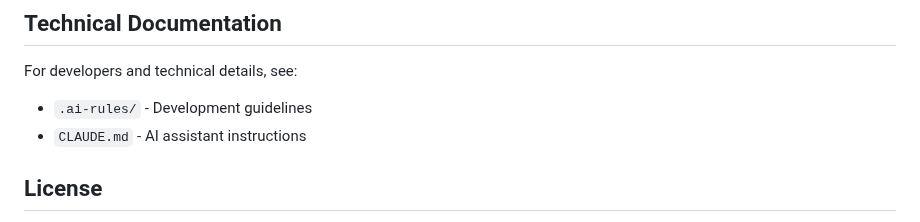
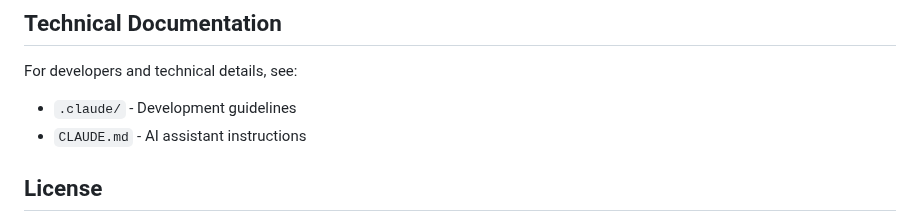
Before and after one commit to mikanmarusan/edinet, a Markdown page: README.md, the part around the change. Rendered like a GitHub page.

Commit message:
fix: update README.md to use correct .claude/ directory name
Replace outdated .ai-rules/ reference with .claude/ in technical documentation section

🤖 Generated with [Claude Code](https://claude.ai/code)

Co-Authored-By: Claude <noreply@anthropic.com>

```diff
--- a/README.md
+++ b/README.md
@@ -184,7 +184,7 @@ The system generates JSON files with the following structure:
 ## Technical Documentation
 
 For developers and technical details, see:
-- `.ai-rules/` - Development guidelines
+- `.claude/` - Development guidelines
 - `CLAUDE.md` - AI assistant instructions
 
 ## License
```
